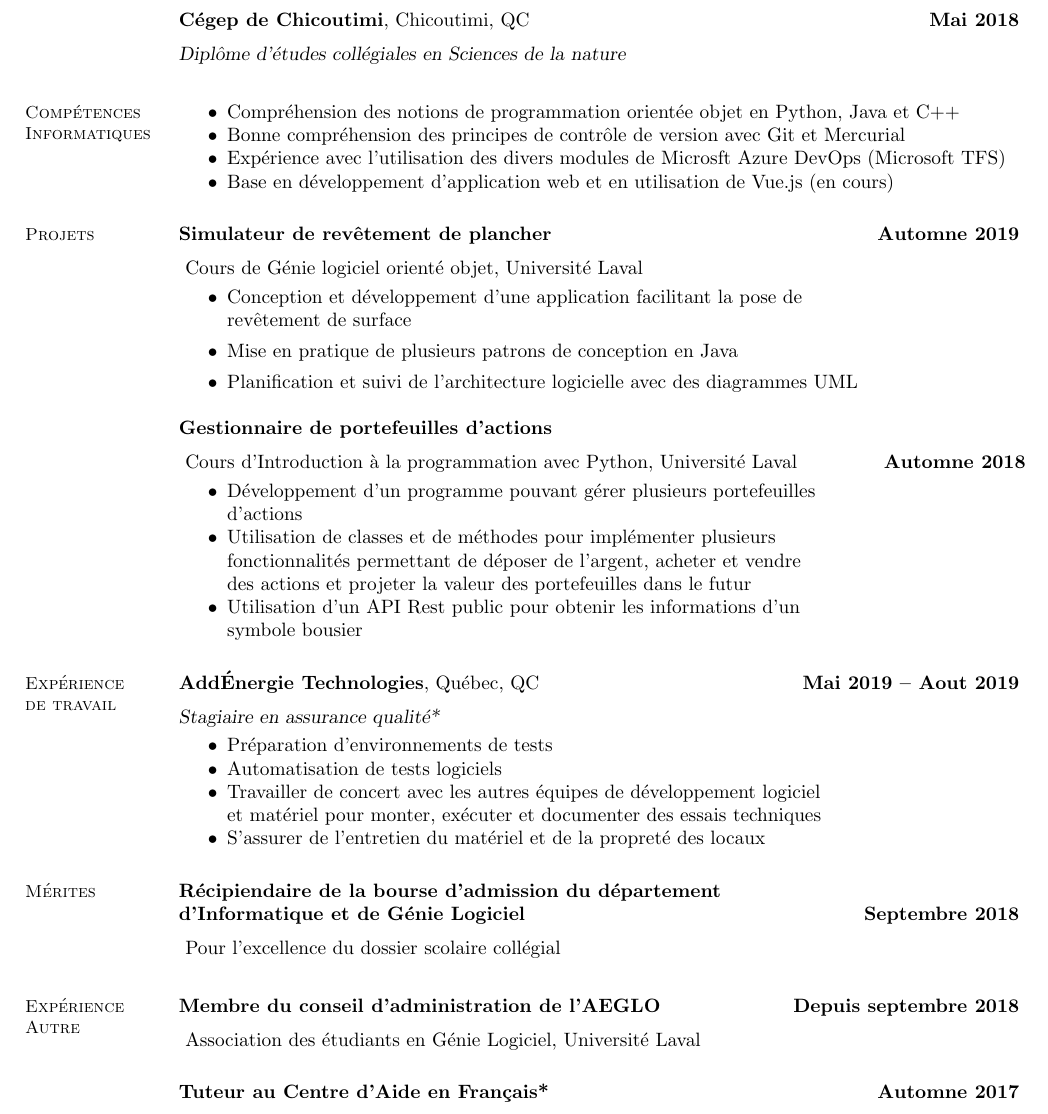
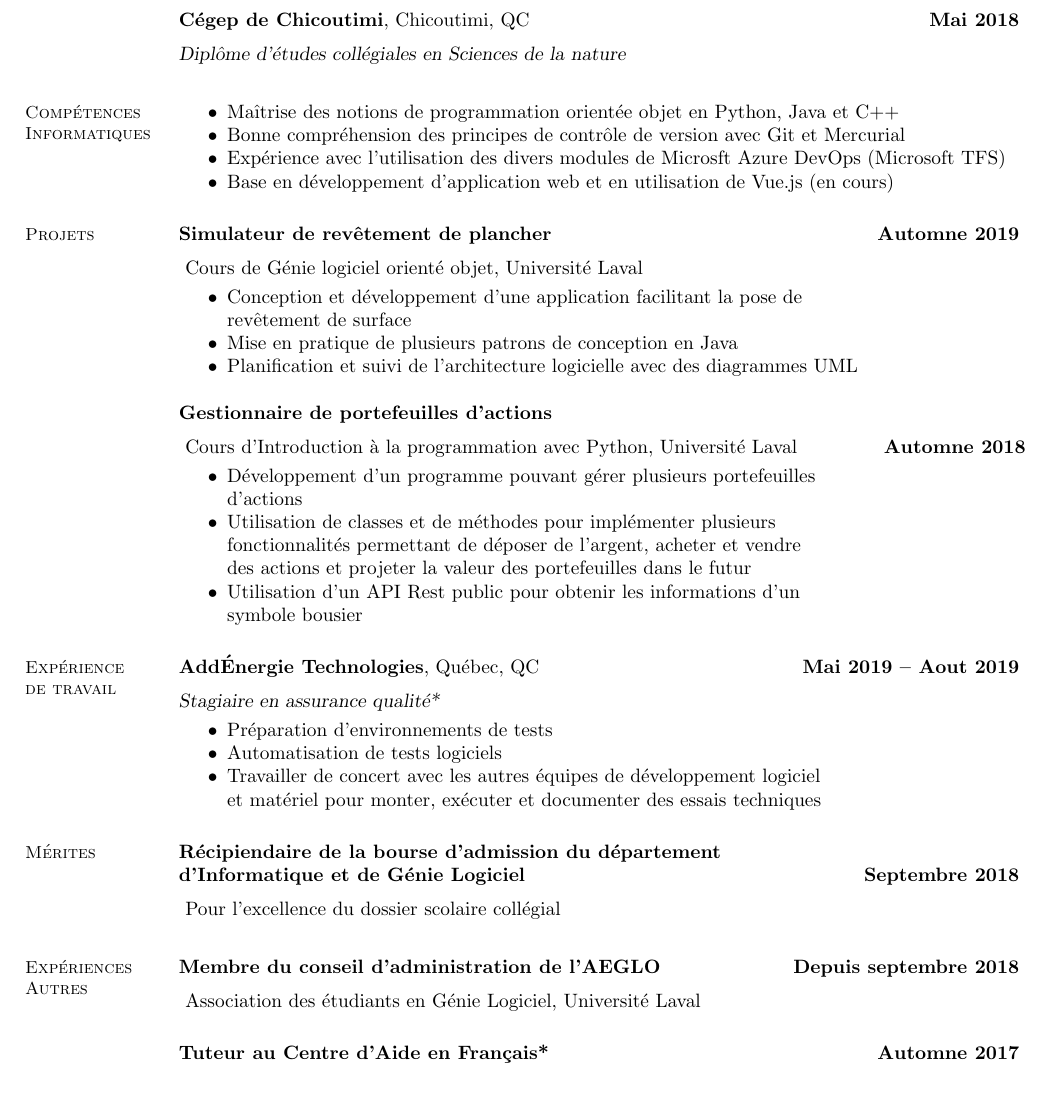
Before and after one commit to laurentaubin/resume, a LaTeX CV (resume.tex): part of the page, cut so that both start at the same text. Compiled offline with pdfLaTeX.

Commit message:
fixed typos and formatting

```diff
--- a/resume.tex
+++ b/resume.tex
@@ -26,7 +26,7 @@
 
     \section{\mysidestyle Compétences\\Informatiques}
      \begin{itemize}[nosep]
-        \item Compréhension des notions de programmation orientée objet en Python, Java et C++
+        \item Maîtrise des notions de programmation orientée objet en Python, Java et C++
         \item Bonne compréhension des principes de contrôle de version avec Git et Mercurial
         \item Expérience avec l'utilisation des divers modules de Microsft Azure DevOps (Microsoft TFS)
         \item Base en développement d'application web et en utilisation de Vue.js (en cours)
@@ -36,7 +36,7 @@
     \textbf{Simulateur de revêtement de plancher} \hfill \textbf{Automne 2019}
     \vspace{2mm}\\\vspace{1mm}
     Cours de Génie logiciel orienté objet, Université Laval
-    \begin{itemize}
+    \begin{itemize}[nosep]
         \item Conception et développement d'une application facilitant la pose de
         \\    revêtement de surface
         \item Mise en pratique de plusieurs patrons de conception en Java
@@ -65,9 +65,7 @@
         \item Automatisation de tests logiciels
         \item Travailler de concert avec les autres équipes de développement logiciel
         \\    et matériel pour monter, exécuter et documenter des essais techniques
-        \item S'assurer de l'entretien du matériel et de la propreté des locaux
     \end{itemize}
-
 
     \section{\mysidestyle Mérites}
      \textbf{Récipiendaire de la bourse d'admission du département
@@ -75,12 +73,11 @@
      \vspace{2mm}\\\vspace{1mm}
         Pour l'excellence du dossier scolaire collégial
 
-    \section{\mysidestyle Expérience\\Autre}
+    \section{\mysidestyle Expériences\\Autres}
      \textbf{Membre du conseil d'administration de l'AEGLO} \hfill \textbf{Depuis septembre 2018} \vspace{2mm}\\\vspace{1mm}
     Association des étudiants en Génie Logiciel, Université Laval \\ \\
    \textbf{Tuteur au Centre d'Aide en Français*} \hfill \textbf{Automne 2017} \vspace{2mm}\\\vspace{1mm}%
     Cégep de Chicoutimi \\
-
 
 
 \end{resume}
```
Also changed, not shown: resume.pdf.
